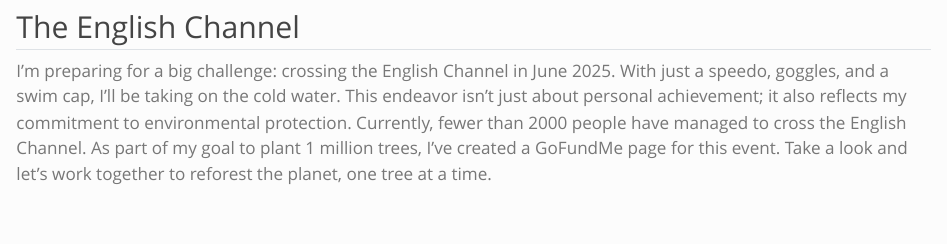
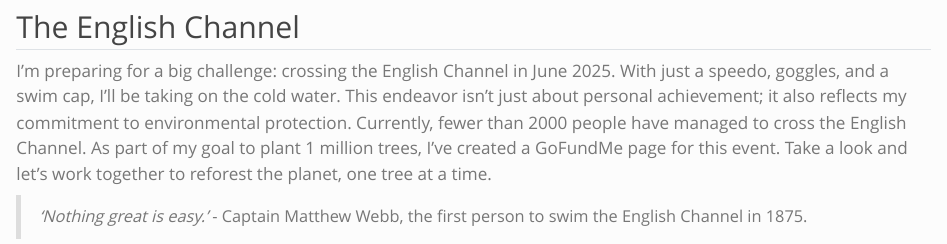
Before and after one commit to mcsnowface/carbs4trees, a Quarto document (projects.qmd): the page in a window 1100 px wide, from 70 px down. Rendered offline with R 4.5, knitr and Pandoc in place of Quarto, with nearby package versions.

Commit message:
more initial updates and fixes

```diff
--- a/projects.qmd
+++ b/projects.qmd
@@ -6,3 +6,5 @@ toc: false
 ## The English Channel
 
 I'm preparing for a big challenge: crossing the English Channel in June 2025. With just a speedo, goggles, and a swim cap, I'll be taking on the cold water. This endeavor isn't just about personal achievement; it also reflects my commitment to environmental protection. Currently, fewer than 2000 people have managed to cross the English Channel. As part of my goal to plant 1 million trees, I've created a GoFundMe page for this event. Take a look and let's work together to reforest the planet, one tree at a time.
+
+> *'Nothing great is easy.'* - Captain Matthew Webb, the first person to swim the English Channel in 1875.
```
Also changed, not shown: about_headshot - Copy.jpg (deleted), about_headshot2.JPG (deleted), docs/listings.json, docs/search.json, 3 other files.
